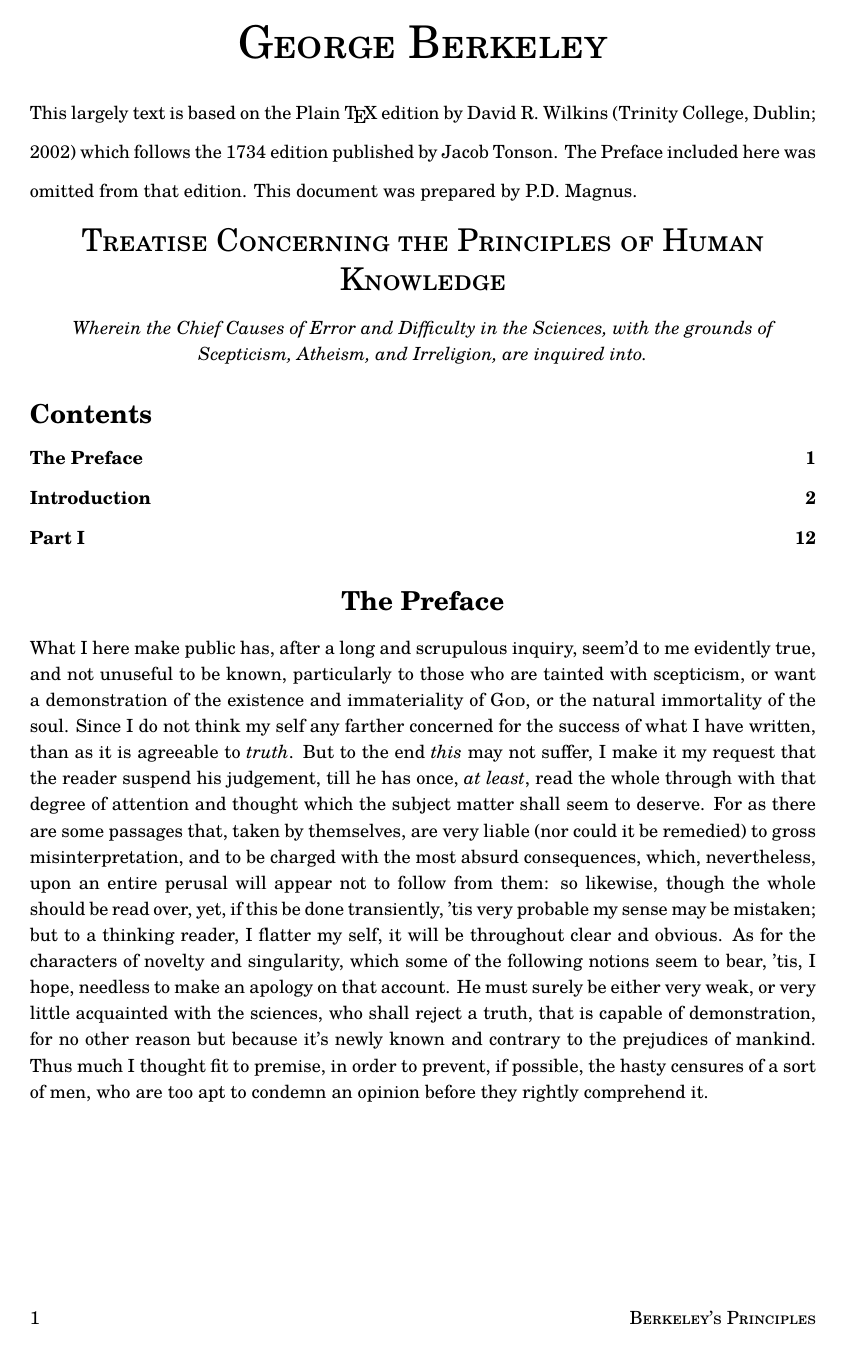
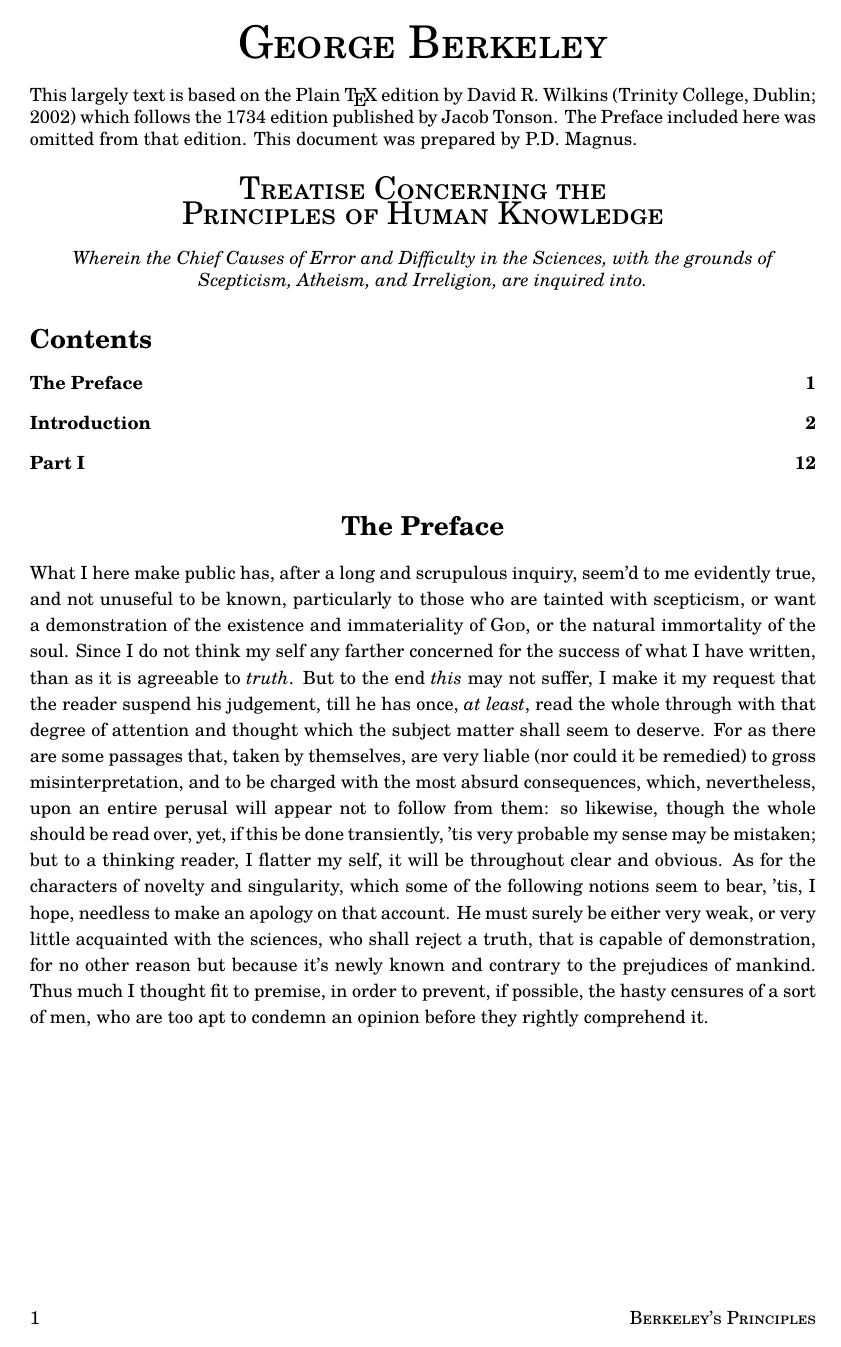
Before and after one commit to news4wombats/early-modern, a LaTeX document (Berkeley-Principles.tex): page 1 of 53. Compiled offline with pdfLaTeX.

Commit message:
fixed formatting

```diff
--- a/Berkeley-Principles.tex
+++ b/Berkeley-Principles.tex
@@ -15,7 +15,7 @@
 \newcommand*{\hbreak}{\par\noindent\begin{tabular*}{\linewidth}{c}\hline\hline\end{tabular*}\par}
 
 \newcommand*{\authortitle}[1]{\medskip\centerline{\Huge\sc #1}\bigskip}
-\newcommand*{\itemtitle}[1]{\setstretch{1.8}\pagebreak[2]\begin{center}{\LARGE\sc #1}\end{center}\setstretch{1.2}}
+\newcommand*{\itemtitle}[1]{\pagebreak[2]\begin{center}{\LARGE\sc #1}\end{center}}
 \newcommand*{\itemsubtitle}[1]{\begin{center}\emph{#1}\end{center}}
 \newcommand*{\itemcomment}[1]{\noindent\emph{#1}}
 \newcommand*{\itemsection}[1]{\needspace{36pt}\begin{center}\addcontentsline{toc}{section}{#1}\textbf{\Large #1}\nopagebreak\stepcounter{section}\end{center}}
@@ -45,7 +45,7 @@
 
 \noindent
 This largely text is based on the Plain \TeX\ edition by David R. Wilkins (Trinity College, Dublin; 2002) which follows the 1734 edition published by Jacob Tonson. The Preface included here was omitted from that edition. This document was prepared by \href{https://www.fecundity.com}{P.D. Magnus}.
-\itemtitle{Treatise Concerning the Principles of Human Knowledge}
+\itemtitle{Treatise Concerning the\\ Principles of Human Knowledge}
 \itemsubtitle{Wherein the Chief Causes of Error and Difficulty in the Sciences, with the grounds of Scepticism, Atheism, and Irreligion, are inquired into.}
 
 \setstretch{1}
```
Also changed, not shown: Berkeley-Principles.pdf.
